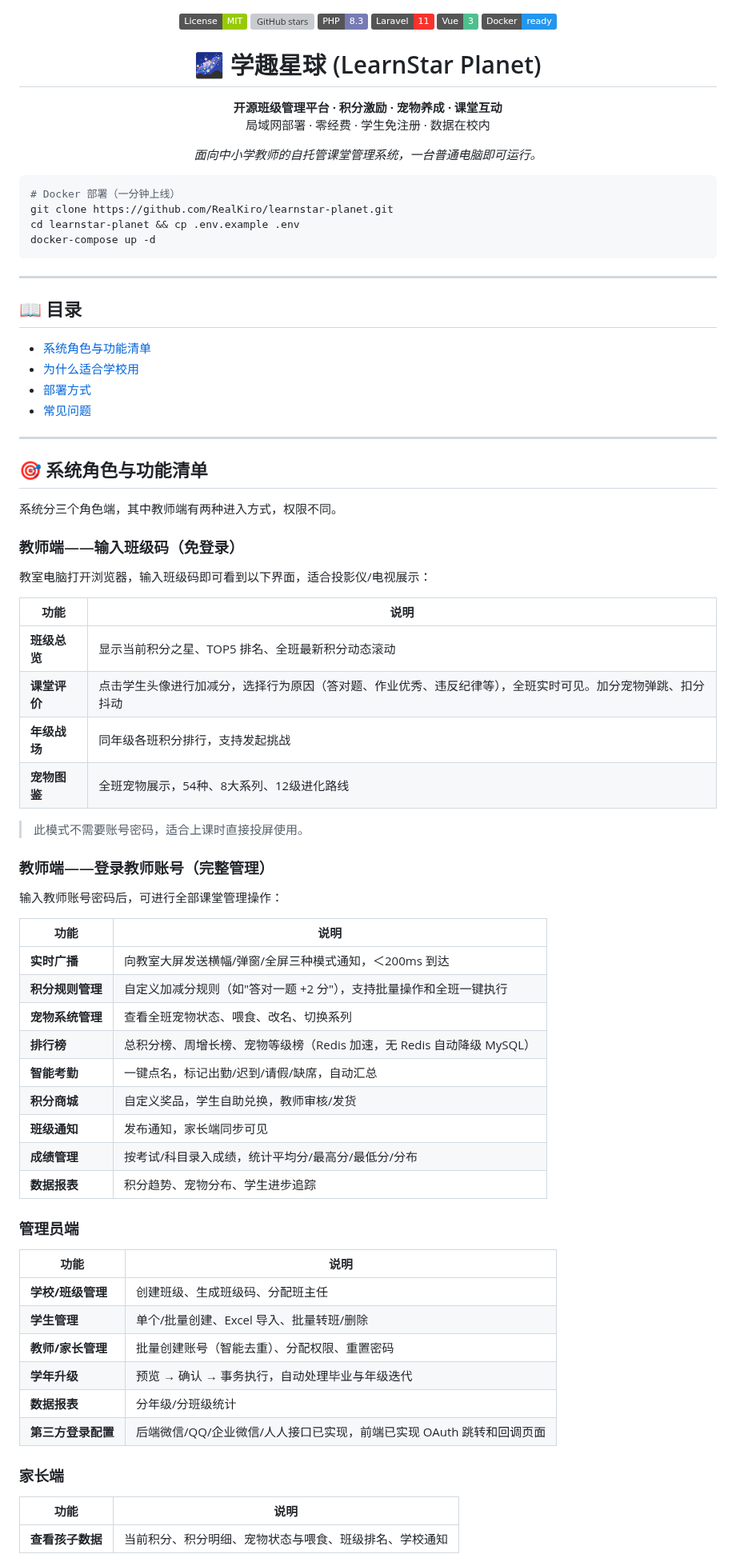
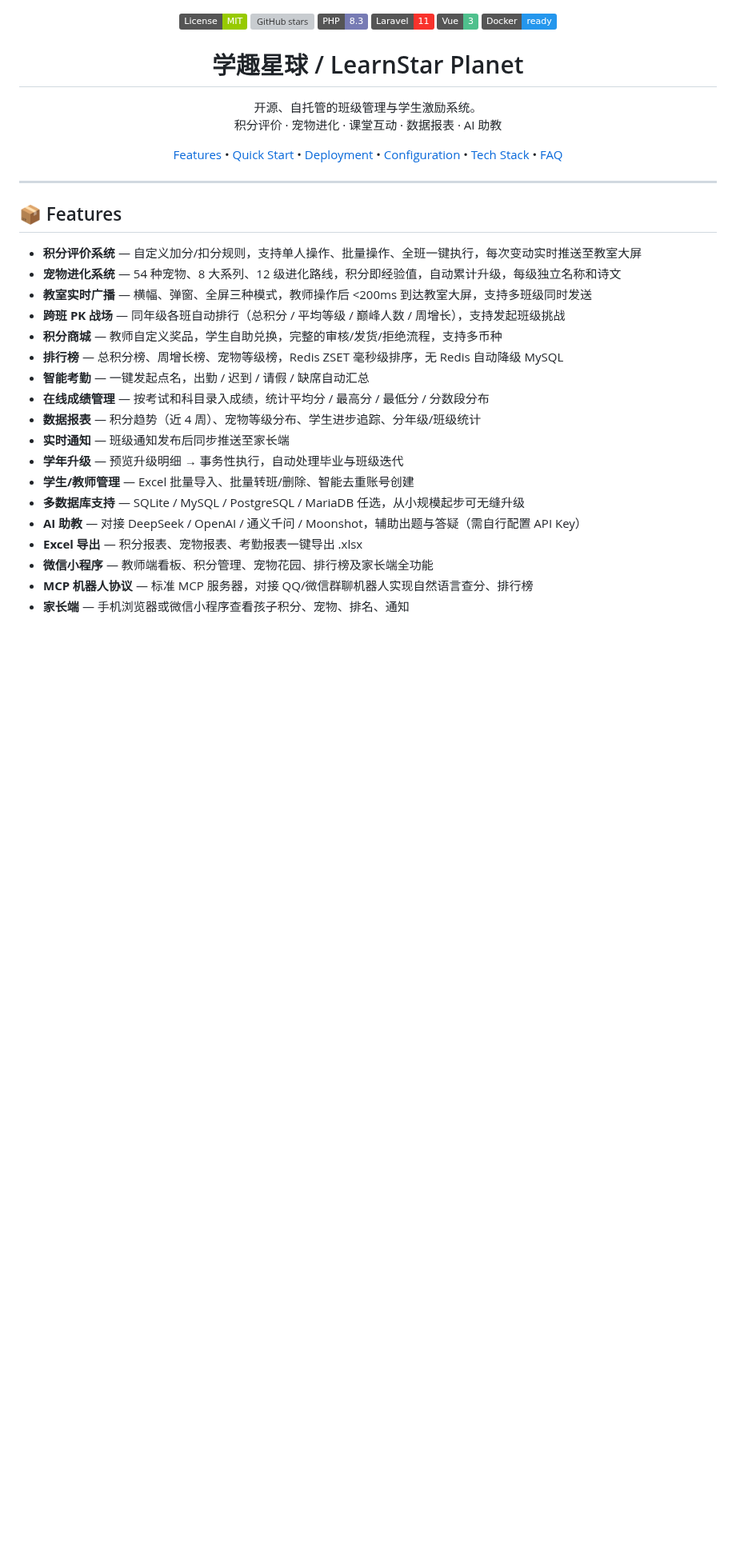
Before and after one commit to RealKiro/learnstar-planet, a Markdown page: README.md, the part around one of its changes. Shown at 80% size. Drawn GitHub-style; badges without logos; blank space fills up the shorter version; grey boxes are pictures that could not be loaded.

````diff
--- a/README.md
+++ b/README.md
@@ -7,82 +7,42 @@
   <img src="https://img.shields.io/badge/Docker-ready-2496ED?logo=docker" alt="Docker">
 </p>
 
-<h1 align="center">🌌 学趣星球 (LearnStar Planet)</h1>
+<h1 align="center">学趣星球 / LearnStar Planet</h1>
 
 <p align="center">
-  <b>开源班级管理平台 · 积分激励 · 宠物养成 · 课堂互动</b><br>
-  局域网部署 · 零经费 · 学生免注册 · 数据在校内
+  开源、自托管的班级管理与学生激励系统。<br>
+  积分评价 · 宠物进化 · 课堂互动 · 数据报表 · AI 助教
 </p>
 
 <p align="center">
-  <i>面向中小学教师的自托管课堂管理系统，一台普通电脑即可运行。</i>
+  <a href="#-features">Features</a> •
+  <a href="#-quick-start">Quick Start</a> •
+  <a href="#-deployment">Deployment</a> •
+  <a href="#-configuration">Configuration</a> •
+  <a href="#-tech-stack">Tech Stack</a> •
+  <a href="#-faq">FAQ</a>
 </p>
-
-```bash
-# Docker 部署（一分钟上线）
-git clone https://github.com/RealKiro/learnstar-planet.git
-cd learnstar-planet && cp .env.example .env
-docker-compose up -d
-```
 
 ---
 
-## 📖 目录
+## 📦 Features
 
-- [系统角色与功能清单](#-系统角色与功能清单)
-- [为什么适合学校用](#-为什么适合学校用)
-- [部署方式](#-部署方式)
-- [常见问题](#-常见问题)
+- **积分评价系统** — 自定义加分/扣分规则，支持单人操作、批量操作、全班一键执行，每次变动实时推送至教室大屏
+- **宠物进化系统** — 54 种宠物、8 大系列、12 级进化路线，积分即经验值，自动累计升级，每级独立名称和诗文
+- **教室实时广播** — 横幅、弹窗、全屏三种模式，教师操作后 <200ms 到达教室大屏，支持多班级同时发送
+- **跨班 PK 战场** — 同年级各班自动排行（总积分 / 平均等级 / 巅峰人数 / 周增长），支持发起班级挑战
+- **积分商城** — 教师自定义奖品，学生自助兑换，完整的审核/发货/拒绝流程，支持多币种
+- **排行榜** — 总积分榜、周增长榜、宠物等级榜，Redis ZSET 毫秒级排序，无 Redis 自动降级 MySQL
+- **智能考勤** — 一键发起点名，出勤 / 迟到 / 请假 / 缺席自动汇总
+- **在线成绩管理** — 按考试和科目录入成绩，统计平均分 / 最高分 / 最低分 / 分数段分布
+- **数据报表** — 积分趋势（近 4 周）、宠物等级分布、学生进步追踪、分年级/班级统计
+- **实时通知** — 班级通知发布后同步推送至家长端
+- **学年升级** — 预览升级明细 → 事务性执行，自动处理毕业与班级迭代
+- **学生/教师管理** — Excel 批量导入、批量转班/删除、智能去重账号创建
+- **多数据库支持** — SQLite / MySQL / PostgreSQL / MariaDB 任选，从小规模起步可无缝升级
+- **AI 助教** — 对接 DeepSeek / OpenAI / 通义千问 / Moonshot，辅助出题与答疑（需自行配置 API Key）
+- **Excel 导出** — 积分报表、宠物报表、考勤报表一键导出 .xlsx
+- **微信小程序** — 教师端看板、积分管理、宠物花园、排行榜及家长端全功能
+- **MCP 机器人协议** — 标准 MCP 服务器，对接 QQ/微信群聊机器人实现自然语言查分、排行榜
+- **家长端** — 手机浏览器或微信小程序查看孩子积分、宠物、排名、通知
 
----
-
-## 🎯 系统角色与功能清单
-
-系统分三个角色端，其中教师端有两种进入方式，权限不同。
-
-### 教师端——输入班级码（免登录）
-
-教室电脑打开浏览器，输入班级码即可看到以下界面，适合投影仪/电视展示：
-
-| 功能 | 说明 |
-|------|------|
-| **班级总览** | 显示当前积分之星、TOP5 排名、全班最新积分动态滚动 |
-| **课堂评价** | 点击学生头像进行加减分，选择行为原因（答对题、作业优秀、违反纪律等），全班实时可见。加分宠物弹跳、扣分抖动 |
-| **年级战场** | 同年级各班积分排行，支持发起挑战 |
-| **宠物图鉴** | 全班宠物展示，54种、8大系列、12级进化路线 |
-
-> 此模式不需要账号密码，适合上课时直接投屏使用。
-
-### 教师端——登录教师账号（完整管理）
-
-输入教师账号密码后，可进行全部课堂管理操作：
-
-| 功能 | 说明 |
-|------|------|
-| **实时广播** | 向教室大屏发送横幅/弹窗/全屏三种模式通知，＜200ms 到达 |
-| **积分规则管理** | 自定义加减分规则（如"答对一题 +2 分"），支持批量操作和全班一键执行 |
-| **宠物系统管理** | 查看全班宠物状态、喂食、改名、切换系列 |
-| **排行榜** | 总积分榜、周增长榜、宠物等级榜（Redis 加速，无 Redis 自动降级 MySQL） |
-| **智能考勤** | 一键点名，标记出勤/迟到/请假/缺席，自动汇总 |
-| **积分商城** | 自定义奖品，学生自助兑换，教师审核/发货 |
-| **班级通知** | 发布通知，家长端同步可见 |
-| **成绩管理** | 按考试/科目录入成绩，统计平均分/最高分/最低分/分布 |
-| **数据报表** | 积分趋势、宠物分布、学生进步追踪 |
-
-### 管理员端
-
-| 功能 | 说明 |
-|------|------|
-| **学校/班级管理** | 创建班级、生成班级码、分配班主任 |
-| **学生管理** | 单个/批量创建、Excel 导入、批量转班/删除 |
-| **教师/家长管理** | 批量创建账号（智能去重）、分配权限、重置密码 |
-| **学年升级** | 预览 → 确认 → 事务执行，自动处理毕业与年级迭代 |
-| **数据报表** | 分年级/分班级统计 |
-| **第三方登录配置** | 后端微信/QQ/企业微信/人人接口已实现，前端已实现 OAuth 跳转和回调页面 |
-
-### 家长端
-
-| 功能 | 说明 |
-|------|------|
-| **查看孩子数据** | 当前积分、积分明细、宠物状态与喂食、班级排名、学校通知 |
-
````
Also changed, not shown: other parts of README.md (+89 -114 lines).
